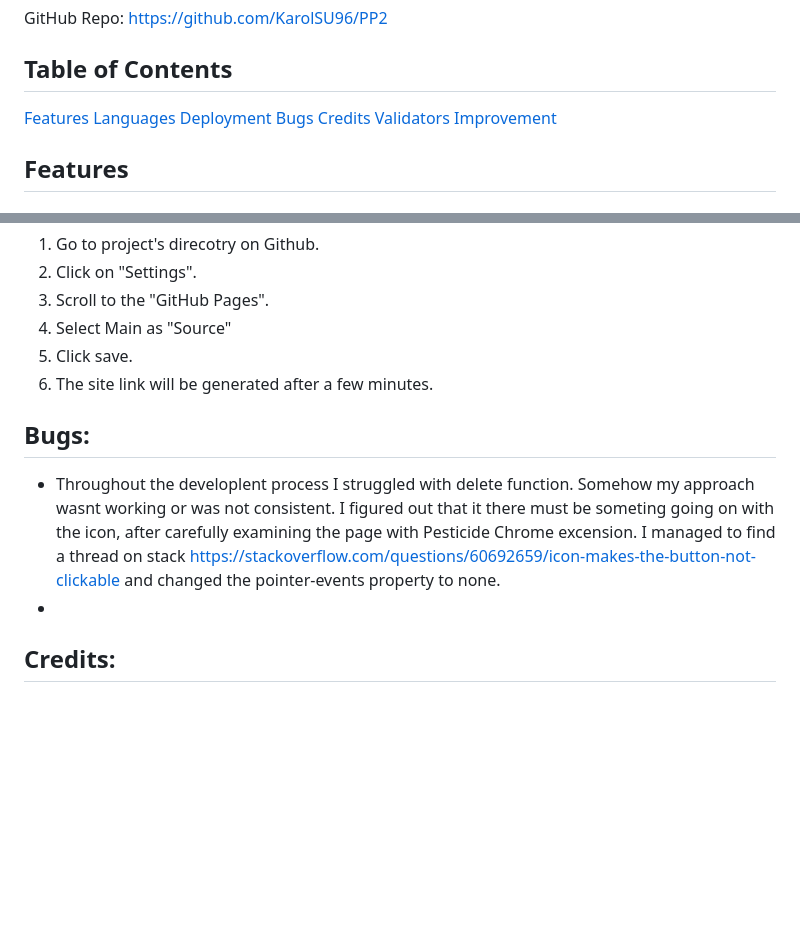
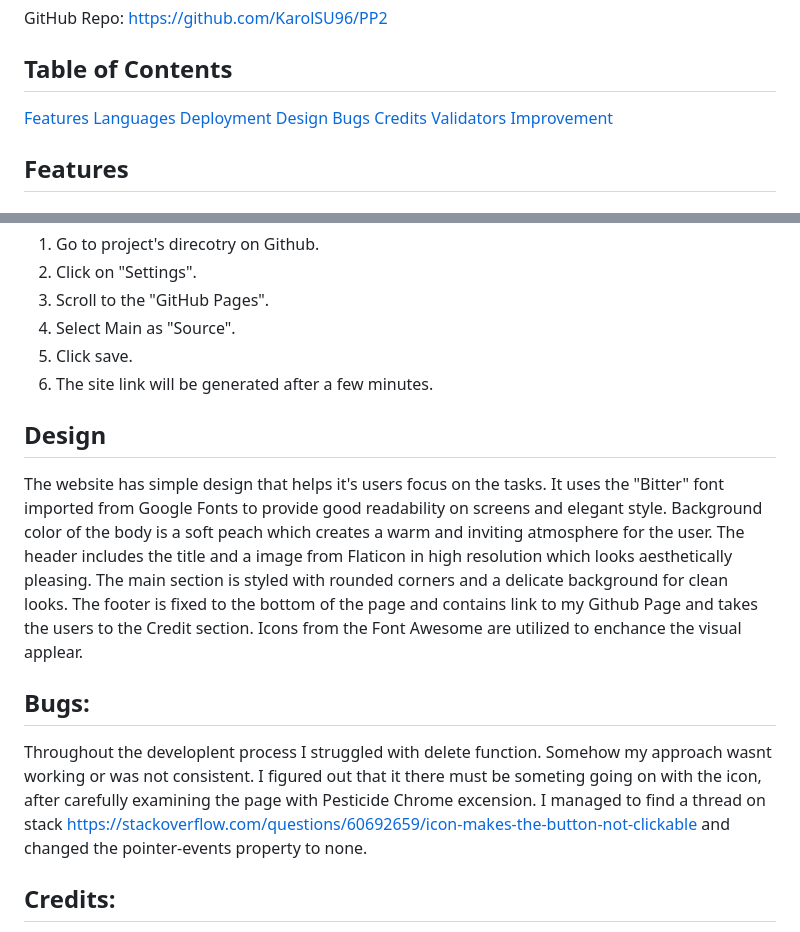
Before and after one commit to Code-Institute-Submissions/KarolSU96-PP2, a Markdown page: README.md, 2 parts joined by grey strips. GitHub-like rendering; blank space fills up the shorter version.

Commit message:
Add design section in readme

```diff
--- a/README.md
+++ b/README.md
@@ -12,6 +12,7 @@ GitHub Repo: https://github.com/KarolSU96/PP2
 [Features](#features)
 [Languages](#languages)
 [Deployment](#deployment)
+[Design](#design)
 [Bugs](#bugs)
 [Credits](#credits)
 [Validators](#validators)
@@ -73,14 +74,21 @@ Let me take you through the process of deployment of this website:
 1. Go to project's direcotry on Github.
 2. Click on "Settings".
 3. Scroll to the "GitHub Pages".
-4. Select Main as "Source"
+4. Select Main as "Source".
 5. Click save.
 6. The site link will be generated after a few minutes.
 
+## Design
+
+The website has simple design that helps it's users focus on the tasks. It uses the "Bitter" font imported from Google Fonts to provide good readability on screens and elegant style.
+Background color of the body is a soft peach which creates a warm and inviting atmosphere for the user.
+The header includes the title and a image from Flaticon in high resolution which looks aesthetically pleasing. The main section is styled with rounded corners and a delicate background for clean looks.
+The footer is fixed to the bottom of the page and contains link to my Github Page and takes the users to the Credit section.
+Icons from the Font Awesome are utilized to enchance the visual applear.
+
 ## Bugs:
 
-- Throughout the developlent process I struggled with delete function. Somehow my approach wasnt working or was not consistent. I figured out that it there must be someting going on with the icon, after carefully examining the page with Pesticide Chrome excension. I managed to find a thread on stack https://stackoverflow.com/questions/60692659/icon-makes-the-button-not-clickable and changed the pointer-events property to none.
--
+Throughout the developlent process I struggled with delete function. Somehow my approach wasnt working or was not consistent. I figured out that it there must be someting going on with the icon, after carefully examining the page with Pesticide Chrome excension. I managed to find a thread on stack https://stackoverflow.com/questions/60692659/icon-makes-the-button-not-clickable and changed the pointer-events property to none.
 
 ## Credits:
 
```
